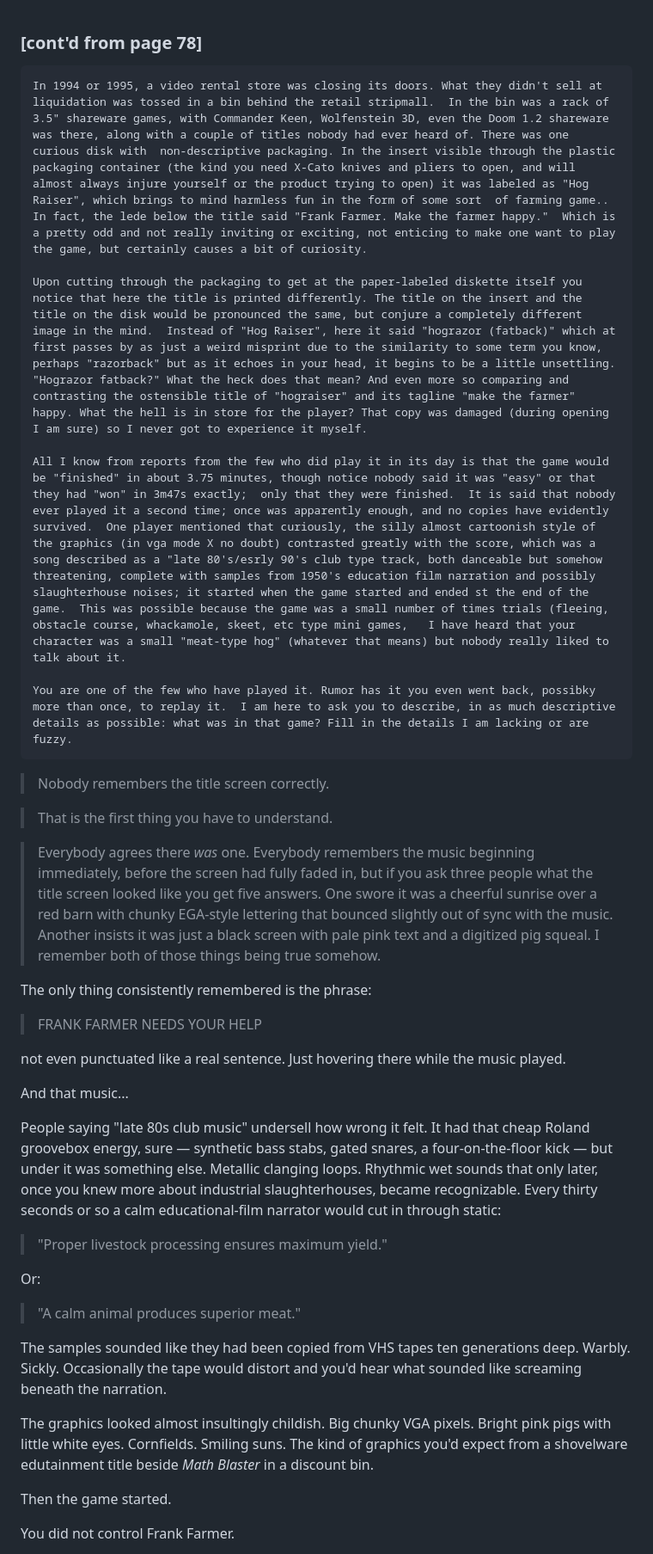
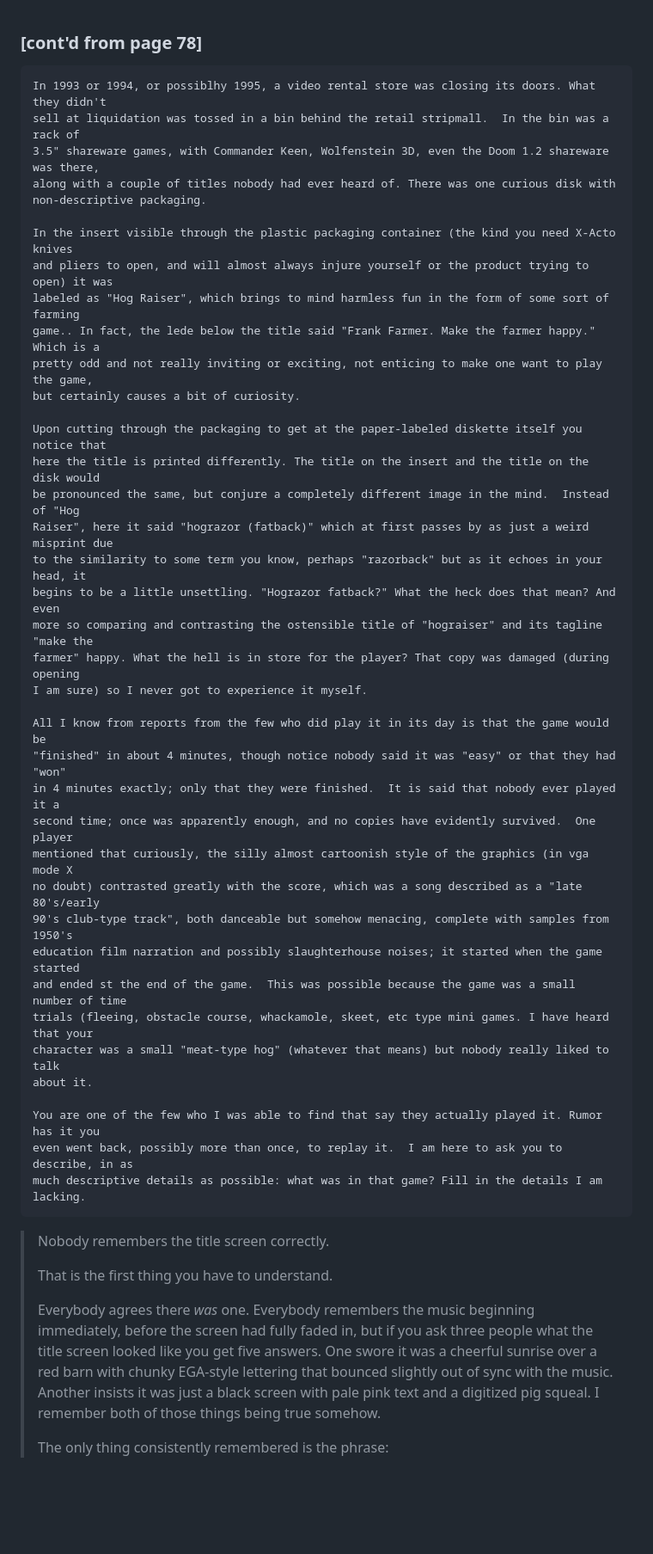
Before and after one commit to scottvr/HOGRAZR-199x, a Markdown page: README.md, the part around one of its changes. Shown at 86% size. Drawn GitHub-style; blank space fills up the shorter version.

````diff
--- a/README.md
+++ b/README.md
@@ -1,42 +1,52 @@
 ### [cont'd from page 78]
 
 ```
-In 1994 or 1995, a video rental store was closing its doors. What they didn't sell at liquidation was tossed in a bin behind the retail stripmall.  In the bin was a rack of 3.5" shareware games, with Commander Keen, Wolfenstein 3D, even the Doom 1.2 shareware was there, along with a couple of titles nobody had ever heard of. There was one curious disk with  non-descriptive packaging. In the insert visible through the plastic packaging container (the kind you need X-Cato knives and pliers to open, and will almost always injure yourself or the product trying to open) it was labeled as "Hog Raiser", which brings to mind harmless fun in the form of some sort  of farming game.. In fact, the lede below the title said "Frank Farmer. Make the farmer happy."  Which is a pretty odd and not really inviting or exciting, not enticing to make one want to play the game, but certainly causes a bit of curiosity.
+In 1993 or 1994, or possiblhy 1995, a video rental store was closing its doors. What they didn't
+sell at liquidation was tossed in a bin behind the retail stripmall.  In the bin was a rack of
+3.5" shareware games, with Commander Keen, Wolfenstein 3D, even the Doom 1.2 shareware was there,
+along with a couple of titles nobody had ever heard of. There was one curious disk with
+non-descriptive packaging.
 
-Upon cutting through the packaging to get at the paper-labeled diskette itself you notice that here the title is printed differently. The title on the insert and the title on the disk would be pronounced the same, but conjure a completely different image in the mind.  Instead of "Hog Raiser", here it said "hograzor (fatback)" which at first passes by as just a weird misprint due to the similarity to some term you know, perhaps "razorback" but as it echoes in your head, it begins to be a little unsettling. "Hograzor fatback?" What the heck does that mean? And even more so comparing and contrasting the ostensible title of "hograiser" and its tagline "make the farmer" happy. What the hell is in store for the player? That copy was damaged (during opening I am sure) so I never got to experience it myself.
+In the insert visible through the plastic packaging container (the kind you need X-Acto knives
+and pliers to open, and will almost always injure yourself or the product trying to open) it was
+labeled as "Hog Raiser", which brings to mind harmless fun in the form of some sort of farming
+game.. In fact, the lede below the title said "Frank Farmer. Make the farmer happy."  Which is a
+pretty odd and not really inviting or exciting, not enticing to make one want to play the game,
+but certainly causes a bit of curiosity.
 
-All I know from reports from the few who did play it in its day is that the game would be "finished" in about 3.75 minutes, though notice nobody said it was "easy" or that they had "won" in 3m47s exactly;  only that they were finished.  It is said that nobody ever played it a second time; once was apparently enough, and no copies have evidently survived.  One player mentioned that curiously, the silly almost cartoonish style of the graphics (in vga mode X no doubt) contrasted greatly with the score, which was a song described as a "late 80's/esrly 90's club type track, both danceable but somehow threatening, complete with samples from 1950's education film narration and possibly slaughterhouse noises; it started when the game started and ended st the end of the game.  This was possible because the game was a small number of times trials (fleeing, obstacle course, whackamole, skeet, etc type mini games,   I have heard that your character was a small "meat-type hog" (whatever that means) but nobody really liked to talk about it.
+Upon cutting through the packaging to get at the paper-labeled diskette itself you notice that
+here the title is printed differently. The title on the insert and the title on the disk would
+be pronounced the same, but conjure a completely different image in the mind.  Instead of "Hog
+Raiser", here it said "hograzor (fatback)" which at first passes by as just a weird misprint due
+to the similarity to some term you know, perhaps "razorback" but as it echoes in your head, it
+begins to be a little unsettling. "Hograzor fatback?" What the heck does that mean? And even
+more so comparing and contrasting the ostensible title of "hograiser" and its tagline "make the
+farmer" happy. What the hell is in store for the player? That copy was damaged (during opening
+I am sure) so I never got to experience it myself.
 
-You are one of the few who have played it. Rumor has it you even went back, possibky more than once, to replay it.  I am here to ask you to describe, in as much descriptive details as possible: what was in that game? Fill in the details I am lacking or are fuzzy.
+All I know from reports from the few who did play it in its day is that the game would be
+"finished" in about 4 minutes, though notice nobody said it was "easy" or that they had "won"
+in 4 minutes exactly; only that they were finished.  It is said that nobody ever played it a
+second time; once was apparently enough, and no copies have evidently survived.  One player
+mentioned that curiously, the silly almost cartoonish style of the graphics (in vga mode X
+no doubt) contrasted greatly with the score, which was a song described as a "late 80's/early
+90's club-type track", both danceable but somehow menacing, complete with samples from 1950's
+education film narration and possibly slaughterhouse noises; it started when the game started
+and ended st the end of the game.  This was possible because the game was a small number of time
+trials (fleeing, obstacle course, whackamole, skeet, etc type mini games. I have heard that your
+character was a small "meat-type hog" (whatever that means) but nobody really liked to talk
+about it.
+
+You are one of the few who I was able to find that say they actually played it. Rumor has it you
+even went back, possibly more than once, to replay it.  I am here to ask you to describe, in as
+much descriptive details as possible: what was in that game? Fill in the details I am lacking.
 ```
 
 >Nobody remembers the title screen correctly.
+>
+>That is the first thing you have to understand.
+>
+>Everybody agrees there *was* one. Everybody remembers the music beginning immediately, before the screen had fully faded in, but if you ask three people what the title screen looked like you get five answers. One swore it was a cheerful sunrise over a red barn with chunky EGA-style lettering that bounced slightly out of sync with the music. Another insists it was just a black screen with pale pink text and a digitized pig squeal. I remember both of those things being true somehow.
+>
+>The only thing consistently remembered is the phrase:
 
->That is the first thing you have to understand.
-
->Everybody agrees there *was* one. Everybody remembers the music beginning immediately, before the screen had fully faded in, but if you ask three people what the title screen looked like you get five answers. One swore it was a cheerful sunrise over a red barn with chunky EGA-style lettering that bounced slightly out of sync with the music. Another insists it was just a black screen with pale pink text and a digitized pig squeal. I remember both of those things being true somehow.
-
-The only thing consistently remembered is the phrase:
-
-> FRANK FARMER NEEDS YOUR HELP
-
-not even punctuated like a real sentence. Just hovering there while the music played.
-
-And that music...
-
-People saying "late 80s club music" undersell how wrong it felt. It had that cheap Roland groovebox energy, sure — synthetic bass stabs, gated snares, a four-on-the-floor kick — but under it was something else. Metallic clanging loops. Rhythmic wet sounds that only later, once you knew more about industrial slaughterhouses, became recognizable. Every thirty seconds or so a calm educational-film narrator would cut in through static:
-
-> "Proper livestock processing ensures maximum yield."
-
-Or:
-
-> "A calm animal produces superior meat."
-
-The samples sounded like they had been copied from VHS tapes ten generations deep. Warbly. Sickly. Occasionally the tape would distort and you'd hear what sounded like screaming beneath the narration.
-
-The graphics looked almost insultingly childish. Big chunky VGA pixels. Bright pink pigs with little white eyes. Cornfields. Smiling suns. The kind of graphics you'd expect from a shovelware edutainment title beside *Math Blaster* in a discount bin.
-
-Then the game started.
-
-You did not control Frank Farmer.
-
````
Also changed, not shown: other parts of README.md (+178 -174 lines).
